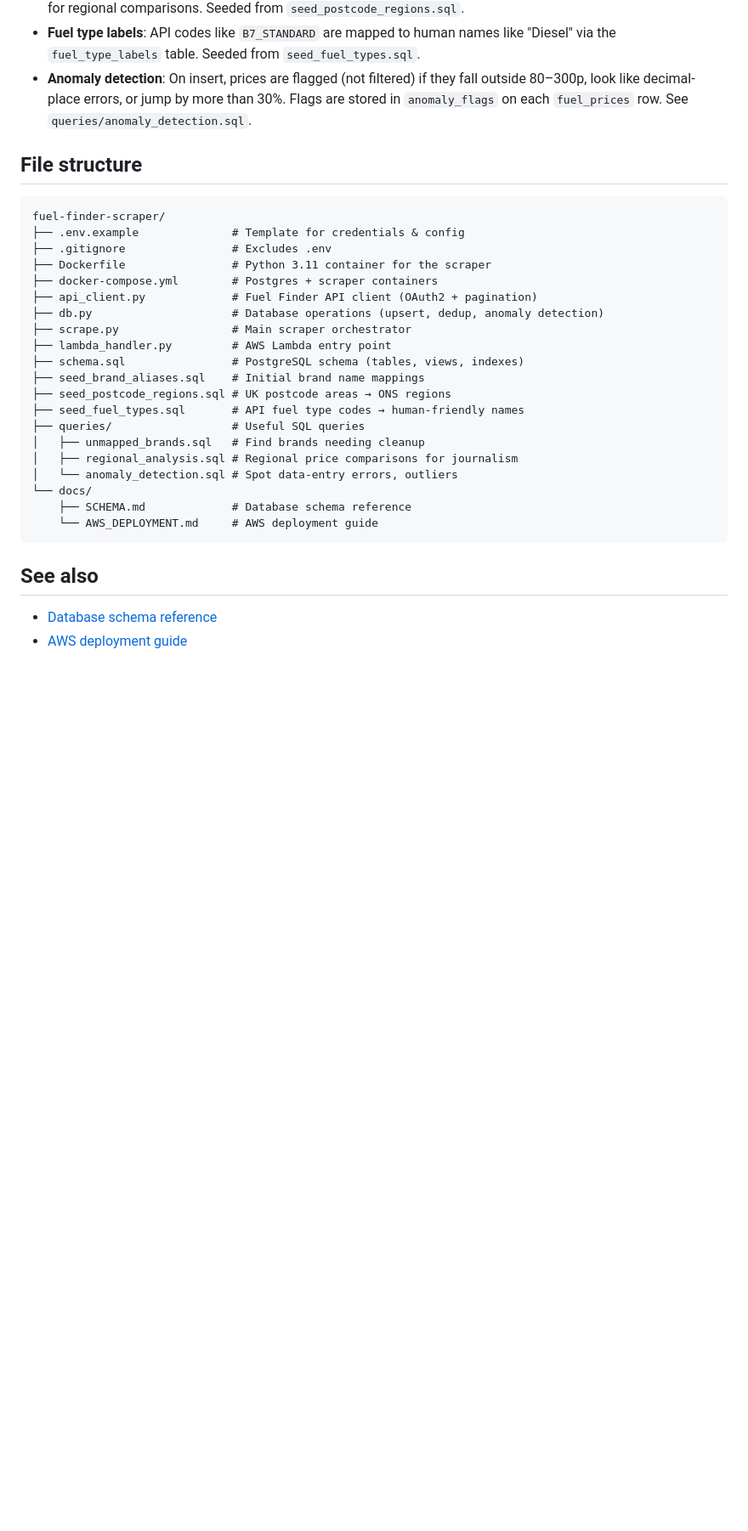
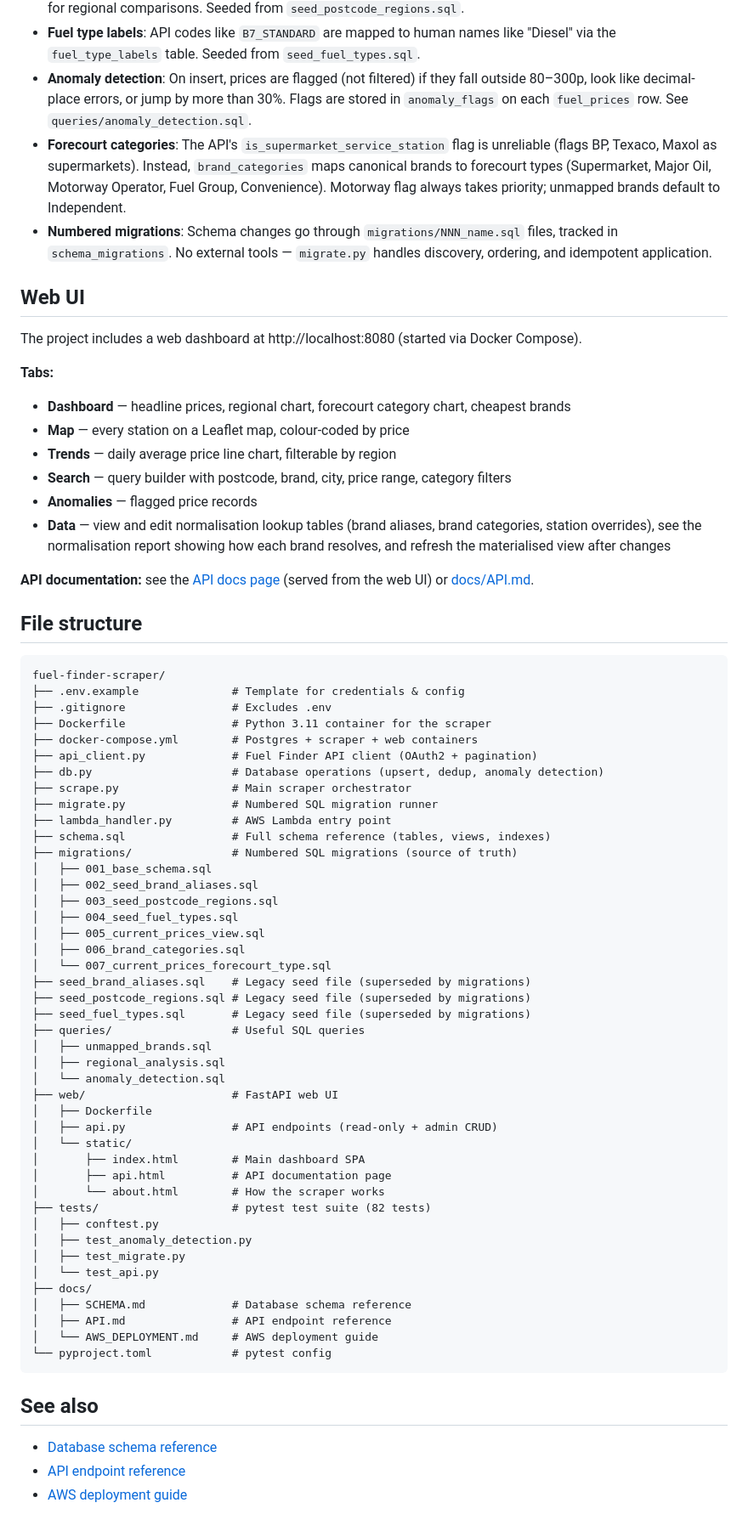
Before and after one commit to hoyla/fuel-finder, a Markdown page: README.md, the part around one of its changes. Shown at 85% size. GitHub-like rendering; blank space fills up the shorter version.

Commit message:
docs: update README and SCHEMA for forecourt categories, add API reference

````diff
--- a/README.md
+++ b/README.md
@@ -114,6 +130,22 @@ docker compose run --rm scraper python scrape.py incremental
 - **Regional grouping**: Postcode area prefixes are mapped to ONS-style regions (London, North West, Scotland, etc.) for regional comparisons. Seeded from `seed_postcode_regions.sql`.
 - **Fuel type labels**: API codes like `B7_STANDARD` are mapped to human names like "Diesel" via the `fuel_type_labels` table. Seeded from `seed_fuel_types.sql`.
 - **Anomaly detection**: On insert, prices are flagged (not filtered) if they fall outside 80–300p, look like decimal-place errors, or jump by more than 30%. Flags are stored in `anomaly_flags` on each `fuel_prices` row. See `queries/anomaly_detection.sql`.
+- **Forecourt categories**: The API's `is_supermarket_service_station` flag is unreliable (flags BP, Texaco, Maxol as supermarkets). Instead, `brand_categories` maps canonical brands to forecourt types (Supermarket, Major Oil, Motorway Operator, Fuel Group, Convenience). Motorway flag always takes priority; unmapped brands default to Independent.
+- **Numbered migrations**: Schema changes go through `migrations/NNN_name.sql` files, tracked in `schema_migrations`. No external tools — `migrate.py` handles discovery, ordering, and idempotent application.
+
+## Web UI
+
+The project includes a web dashboard at http://localhost:8080 (started via Docker Compose).
+
+**Tabs:**
+- **Dashboard** — headline prices, regional chart, forecourt category chart, cheapest brands
+- **Map** — every station on a Leaflet map, colour-coded by price
+- **Trends** — daily average price line chart, filterable by region
+- **Search** — query builder with postcode, brand, city, price range, category filters
+- **Anomalies** — flagged price records
+- **Data** — view and edit normalisation lookup tables (brand aliases, brand categories, station overrides), see the normalisation report showing how each brand resolves, and refresh the materialised view after changes
+
+**API documentation:** see the [API docs page](http://localhost:8080/docs/api) (served from the web UI) or [docs/API.md](docs/API.md).
 
 ## File structure
 
@@ -122,25 +154,49 @@ fuel-finder-scraper/
 ├── .env.example              # Template for credentials & config
 ├── .gitignore                # Excludes .env
 ├── Dockerfile                # Python 3.11 container for the scraper
-├── docker-compose.yml        # Postgres + scraper containers
+├── docker-compose.yml        # Postgres + scraper + web containers
 ├── api_client.py             # Fuel Finder API client (OAuth2 + pagination)
 ├── db.py                     # Database operations (upsert, dedup, anomaly detection)
 ├── scrape.py                 # Main scraper orchestrator
+├── migrate.py                # Numbered SQL migration runner
 ├── lambda_handler.py         # AWS Lambda entry point
-├── schema.sql                # PostgreSQL schema (tables, views, indexes)
-├── seed_brand_aliases.sql    # Initial brand name mappings
-├── seed_postcode_regions.sql # UK postcode areas → ONS regions
-├── seed_fuel_types.sql       # API fuel type codes → human-friendly names
+├── schema.sql                # Full schema reference (tables, views, indexes)
+├── migrations/               # Numbered SQL migrations (source of truth)
+│   ├── 001_base_schema.sql
+│   ├── 002_seed_brand_aliases.sql
+│   ├── 003_seed_postcode_regions.sql
+│   ├── 004_seed_fuel_types.sql
+│   ├── 005_current_prices_view.sql
+│   ├── 006_brand_categories.sql
+│   └── 007_current_prices_forecourt_type.sql
+├── seed_brand_aliases.sql    # Legacy seed file (superseded by migrations)
+├── seed_postcode_regions.sql # Legacy seed file (superseded by migrations)
+├── seed_fuel_types.sql       # Legacy seed file (superseded by migrations)
 ├── queries/                  # Useful SQL queries
-│   ├── unmapped_brands.sql   # Find brands needing cleanup
-│   ├── regional_analysis.sql # Regional price comparisons for journalism
-│   └── anomaly_detection.sql # Spot data-entry errors, outliers
-└── docs/
-    ├── SCHEMA.md             # Database schema reference
-    └── AWS_DEPLOYMENT.md     # AWS deployment guide
+│   ├── unmapped_brands.sql
+│   ├── regional_analysis.sql
+│   └── anomaly_detection.sql
+├── web/                      # FastAPI web UI
+│   ├── Dockerfile
+│   ├── api.py                # API endpoints (read-only + admin CRUD)
+│   └── static/
+│       ├── index.html        # Main dashboard SPA
+│       ├── api.html          # API documentation page
+│       └── about.html        # How the scraper works
+├── tests/                    # pytest test suite (82 tests)
+│   ├── conftest.py
+│   ├── test_anomaly_detection.py
+│   ├── test_migrate.py
+│   └── test_api.py
+├── docs/
+│   ├── SCHEMA.md             # Database schema reference
+│   ├── API.md                # API endpoint reference
+│   └── AWS_DEPLOYMENT.md     # AWS deployment guide
+└── pyproject.toml            # pytest config
 ```
 
 ## See also
 
 - [Database schema reference](docs/SCHEMA.md)
+- [API endpoint reference](docs/API.md)
 - [AWS deployment guide](docs/AWS_DEPLOYMENT.md)
````
Also changed, not shown: other parts of README.md (+18 -2 lines), docs/API.md (added, +204 -0 lines), docs/SCHEMA.md (+24 -2 lines).
